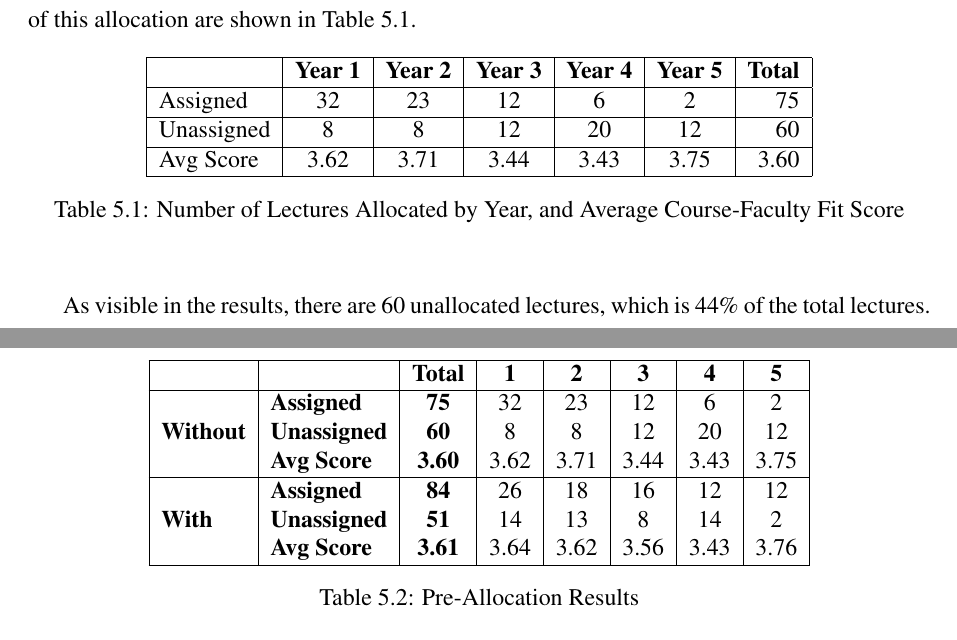
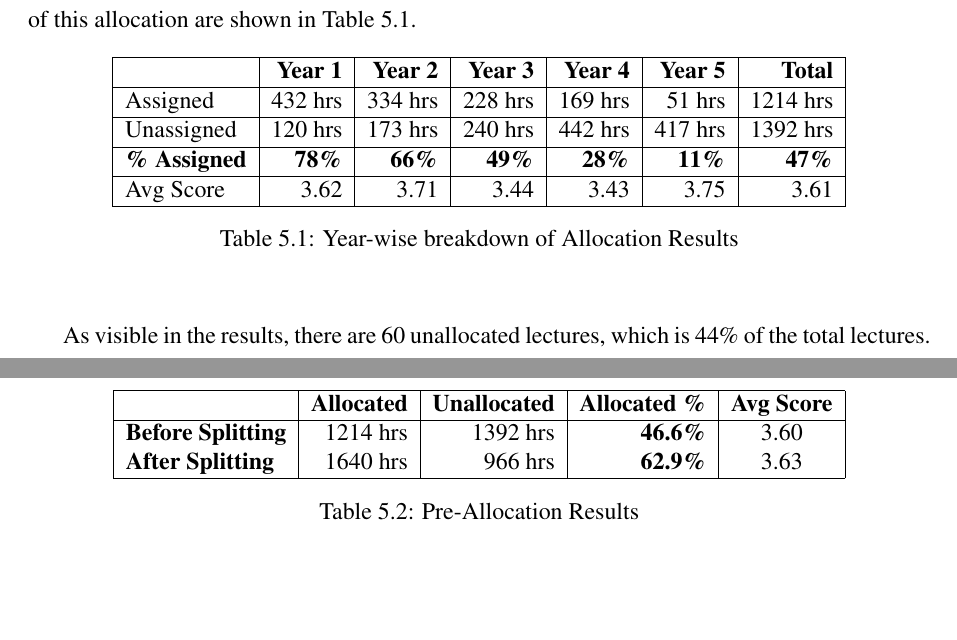
Before and after one commit to whoisarpit/thesis, a LaTeX thesis (main.tex, which reads chapters/lecture_allocation.tex): two parts of pages 81 and 85 of 129, joined at a grey line, cut so that both start at the same text, the shorter picture padded with empty space. Compiled offline with pdfLaTeX.

Commit message:
Updated lec tables and data

```diff
--- a/chapters/lecture_allocation.tex
+++ b/chapters/lecture_allocation.tex
@@ -258,14 +258,15 @@ Using this approach, the lecture allocation algorithm was run on the dataset of
 
 \begin{table}[H]
   \centering
-  \begin{tabular}{|l|c|c|c|c|c|r|}
+  \begin{tabular}{|l|r|r|r|r|r|r|}
     \hline
                          & \textbf{Year 1} & \textbf{Year 2} & \textbf{Year 3} & \textbf{Year 4} & \textbf{Year 5} & \textbf{Total} \\ \hline
-    Assigned   & 32              & 23              & 12              & 6               & 2               & 75             \\ \hline
-    Unassigned & 8               & 8               & 12              & 20              & 12              & 60             \\ \hline
-    Avg Score  & 3.62            & 3.71            & 3.44            & 3.43            & 3.75            & 3.60           \\ \hline
+    Assigned             & 432 hrs         & 334 hrs         & 228 hrs         & 169 hrs         & 51 hrs          & 1214 hrs       \\ \hline
+    Unassigned           & 120 hrs         & 173 hrs         & 240 hrs         & 442 hrs         & 417 hrs         & 1392 hrs       \\ \hline
+    \textbf{\% Assigned} & \textbf{78\%}   & \textbf{66\%}   & \textbf{49\%}   & \textbf{28\%}   & \textbf{11\%}   & \textbf{47\%}  \\ \hline
+    Avg Score            & 3.62            & 3.71            & 3.44            & 3.43            & 3.75            & 3.61           \\ \hline
   \end{tabular}
-  \caption{Number of Lectures Allocated by Year, and Average Course-Faculty Fit Score}
+  \caption{Year-wise breakdown of Allocation Results}
   \label{tab:lec_alloc_results}
 \end{table}
 
@@ -398,16 +399,11 @@ The pre-allocation process is defined in \autoref{alg:pre_allocation}. The pre-a
 
 \begin{table}[H]
   \centering
-  \begin{tabular}{|l|l|c|c|c|c|c|c|}
+  \begin{tabular}{|l|r|r|r|c|}
     \hline
-                     &                     & \textbf{Total} & \textbf{1} & \textbf{2} & \textbf{3} & \textbf{4} & \textbf{5} \\ \hline
-                     & \textbf{Assigned}   & \textbf{75}    & 32         & 23         & 12         & 6          & 2          \\
-    \textbf{Without} & \textbf{Unassigned} & \textbf{60}    & 8          & 8          & 12         & 20         & 12         \\
-                     & \textbf{Avg Score}  & \textbf{3.60}  & 3.62       & 3.71       & 3.44       & 3.43       & 3.75       \\\hline
-                     & \textbf{Assigned}   & \textbf{84}    & 26         & 18         & 16         & 12         & 12         \\
-    \textbf{With}    & \textbf{Unassigned} & \textbf{51}    & 14         & 13         & 8          & 14         & 2          \\
-                     & \textbf{Avg Score}  & \textbf{3.61}  & 3.64       & 3.62       & 3.56       & 3.43       & 3.76       \\
-    \hline
+    \textbf{}                 & \textbf{Allocated} & \textbf{Unallocated} & \textbf{Allocated \%} & \textbf{Avg Score} \\ \hline
+    \textbf{Before Splitting} & 1214 hrs           & 1392 hrs             & \textbf{46.6\%}       & 3.60               \\
+    \textbf{After Splitting}  & 1640 hrs           & 966 hrs              & \textbf{62.9\%}       & 3.63               \\ \hline
   \end{tabular}
   \caption{Pre-Allocation Results}
   \label{tab:pre_alloc_results}
```
Also changed, not shown: chapters/lecture_allocation.tex (56 more changed lines). Lines whose indentation alone changed are shown as unchanged.
